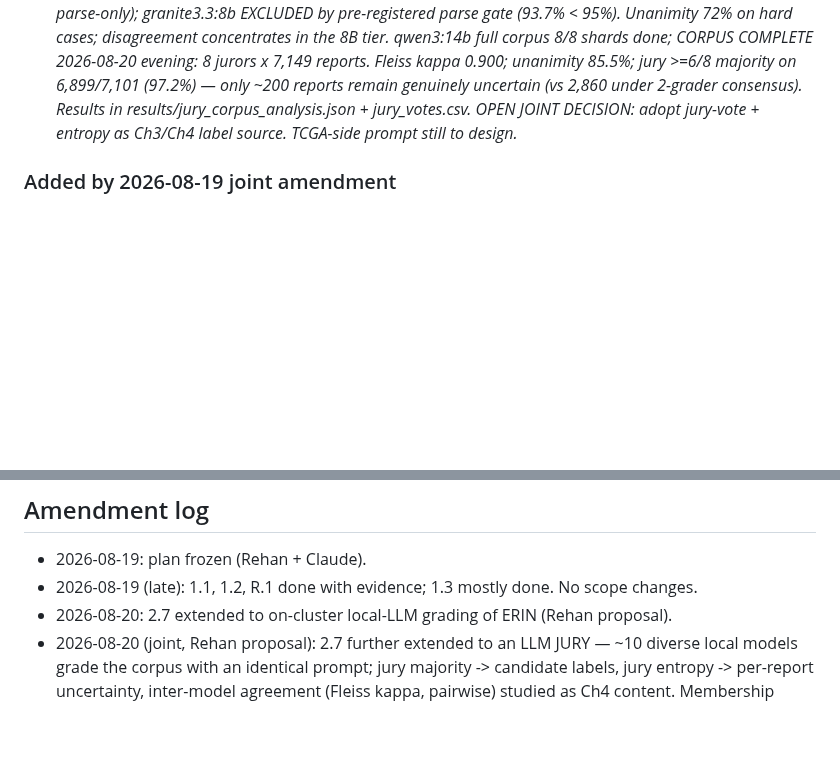
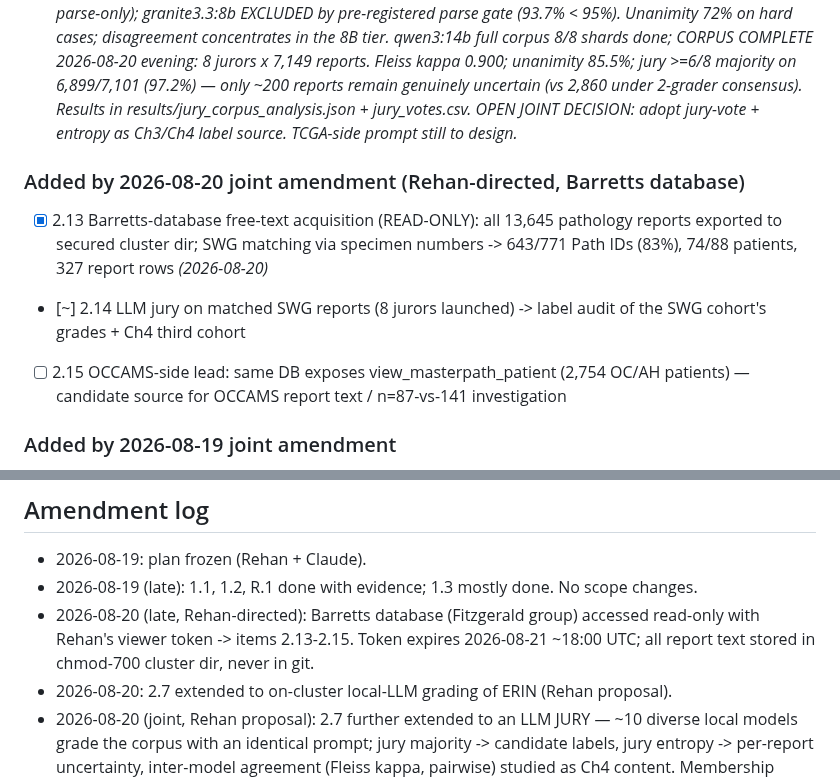
Before and after one commit to rzuberi/thesis, a Markdown page: EXECUTION_PLAN.md, 2 parts joined by grey strips. GitHub-like rendering; blank space fills up the shorter version.

Commit message:
record barretts db acquisition and swg jury

```diff
--- a/EXECUTION_PLAN.md
+++ b/EXECUTION_PLAN.md
@@ -88,6 +88,15 @@ PARKED list until jointly promoted.
       results/jury_corpus_analysis.json + jury_votes.csv. OPEN JOINT DECISION:
       adopt jury-vote + entropy as Ch3/Ch4 label source. TCGA-side prompt still to design.*
 
+### Added by 2026-08-20 joint amendment (Rehan-directed, Barretts database)
+- [x] 2.13 Barretts-database free-text acquisition (READ-ONLY): all 13,645 pathology
+      reports exported to secured cluster dir; SWG matching via specimen numbers ->
+      643/771 Path IDs (83%), 74/88 patients, 327 report rows *(2026-08-20)*
+- [~] 2.14 LLM jury on matched SWG reports (8 jurors launched) -> label audit of the
+      SWG cohort's grades + Ch4 third cohort
+- [ ] 2.15 OCCAMS-side lead: same DB exposes view_masterpath_patient (2,754 OC/AH
+      patients) — candidate source for OCCAMS report text / n=87-vs-141 investigation
+
 ### Added by 2026-08-19 joint amendment
 - [x] 2.8 TCGA-STAD/GEJ acquisition *(COMPLETE 2026-08-20: 381/381 slides, 381/381 features, overnight)*
 - [ ] 2.9 STAD labels table (CDR + TP53 + ABSOLUTE), mirroring tcga_oac_labels.
@@ -122,6 +131,9 @@ PARKED list until jointly promoted.
 
 - 2026-08-19: plan frozen (Rehan + Claude).
 - 2026-08-19 (late): 1.1, 1.2, R.1 done with evidence; 1.3 mostly done. No scope changes.
+- 2026-08-20 (late, Rehan-directed): Barretts database (Fitzgerald group) accessed
+  read-only with Rehan's viewer token -> items 2.13-2.15. Token expires 2026-08-21
+  ~18:00 UTC; all report text stored in chmod-700 cluster dir, never in git.
 - 2026-08-20: 2.7 extended to on-cluster local-LLM grading of ERIN (Rehan proposal).
 - 2026-08-20 (joint, Rehan proposal): 2.7 further extended to an LLM JURY — ~10
   diverse local models grade the corpus with an identical prompt; jury majority ->
```
